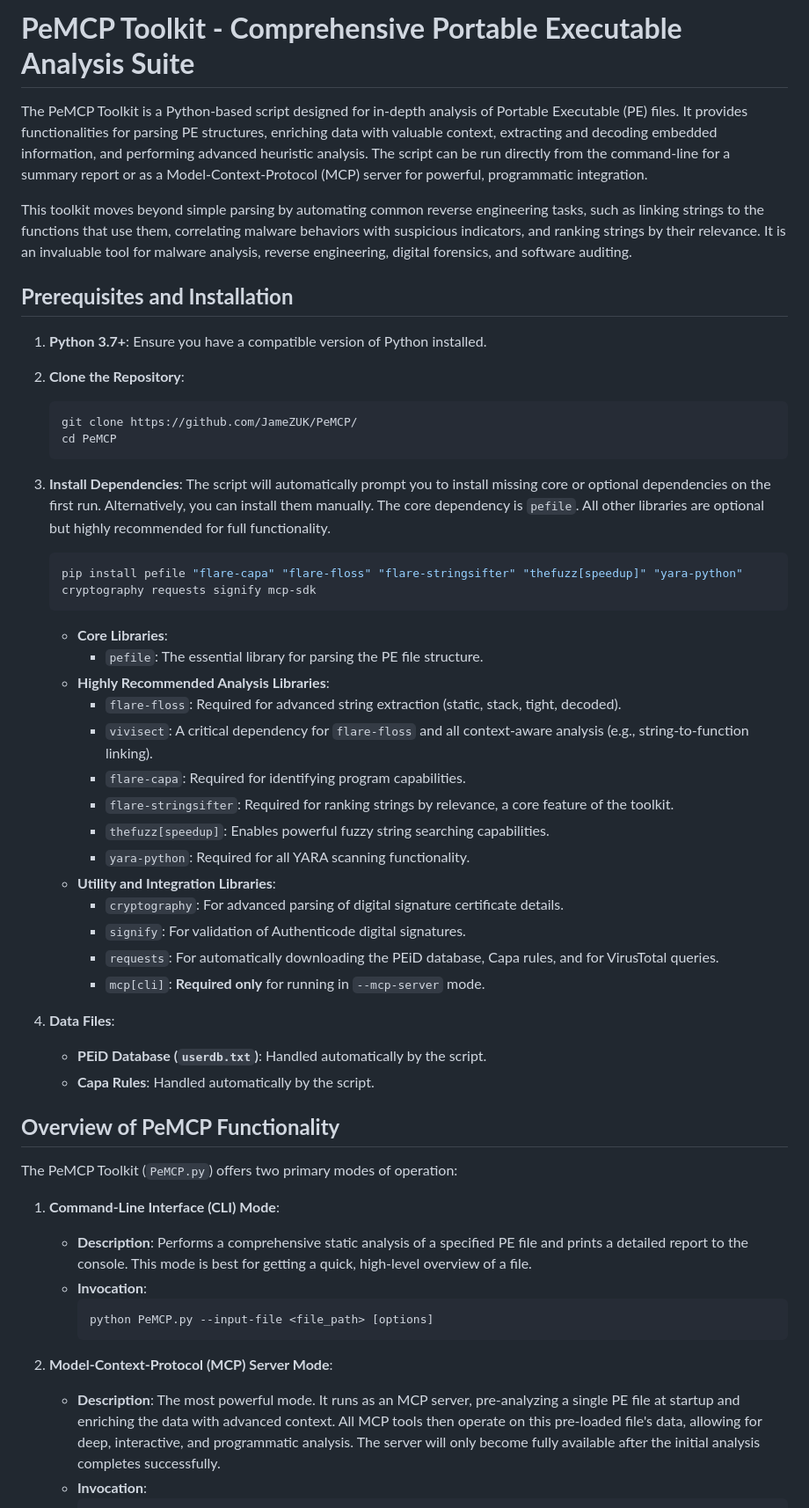
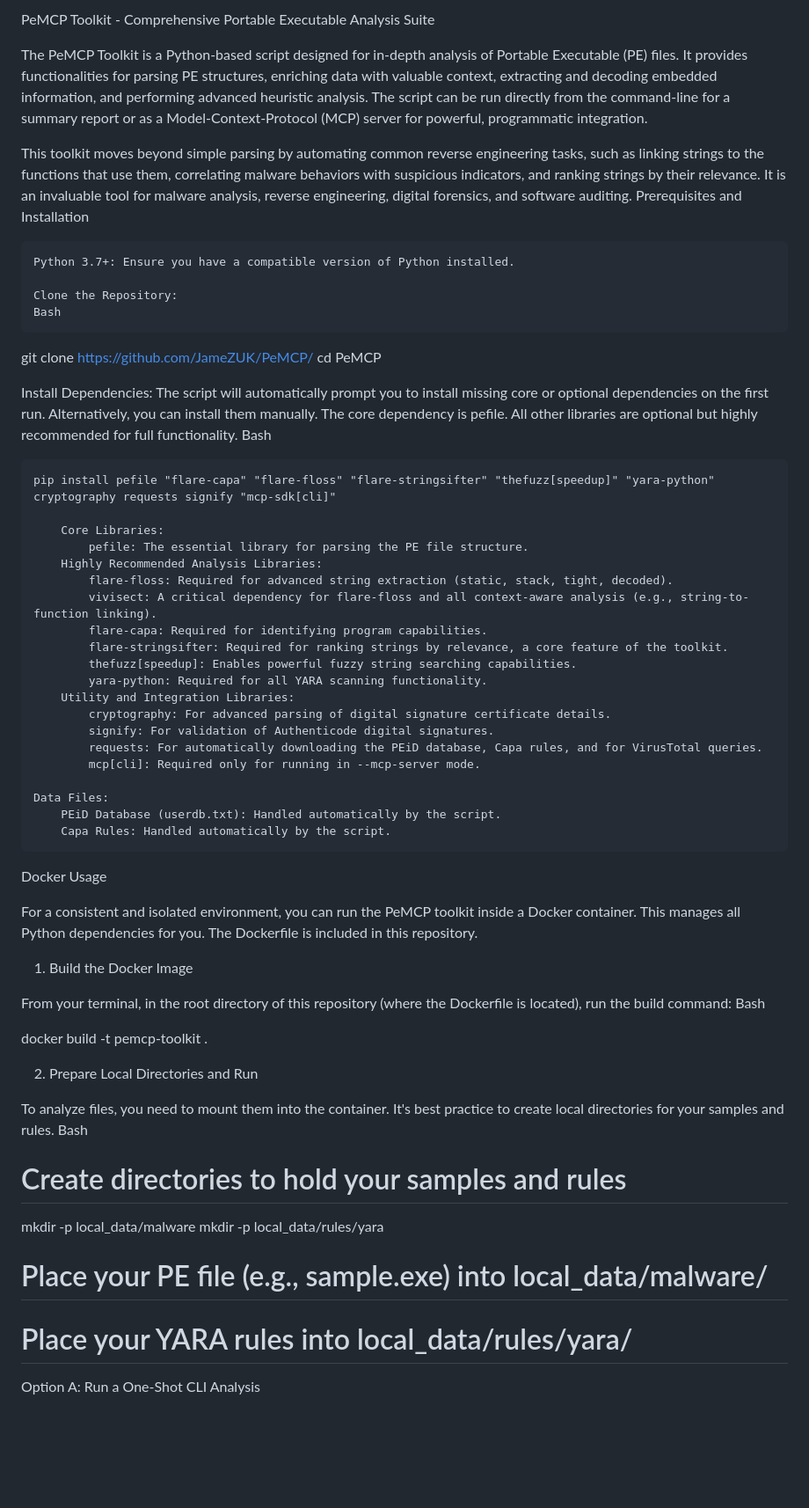
Before and after one commit to JameZUK/PeMCP, a Markdown page: README.md, the part around one of its changes. Shown at 88% size. GitHub-like rendering; blank space fills up the shorter version.

````diff
--- a/README.md
+++ b/README.md
@@ -1,52 +1,63 @@
-# **PeMCP Toolkit - Comprehensive Portable Executable Analysis Suite**
+PeMCP Toolkit - Comprehensive Portable Executable Analysis Suite
 
 The PeMCP Toolkit is a Python-based script designed for in-depth analysis of Portable Executable (PE) files. It provides functionalities for parsing PE structures, enriching data with valuable context, extracting and decoding embedded information, and performing advanced heuristic analysis. The script can be run directly from the command-line for a summary report or as a Model-Context-Protocol (MCP) server for powerful, programmatic integration.
 
 This toolkit moves beyond simple parsing by automating common reverse engineering tasks, such as linking strings to the functions that use them, correlating malware behaviors with suspicious indicators, and ranking strings by their relevance. It is an invaluable tool for malware analysis, reverse engineering, digital forensics, and software auditing.
+Prerequisites and Installation
 
-## **Prerequisites and Installation**
+    Python 3.7+: Ensure you have a compatible version of Python installed.
 
-1.  **Python 3.7+**: Ensure you have a compatible version of Python installed.
-2.  **Clone the Repository**:
-    ```bash
-    git clone https://github.com/JameZUK/PeMCP/
-    cd PeMCP
-    ```
-3.  **Install Dependencies**: The script will automatically prompt you to install missing core or optional dependencies on the first run. Alternatively, you can install them manually. The core dependency is `pefile`. All other libraries are optional but highly recommended for full functionality.
-    ```bash
-    pip install pefile "flare-capa" "flare-floss" "flare-stringsifter" "thefuzz[speedup]" "yara-python" cryptography requests signify mcp-sdk
-    ```
-    * **Core Libraries**:
-        * `pefile`: The essential library for parsing the PE file structure.
-    * **Highly Recommended Analysis Libraries**:
-        * `flare-floss`: Required for advanced string extraction (static, stack, tight, decoded).
-        * `vivisect`: A critical dependency for `flare-floss` and all context-aware analysis (e.g., string-to-function linking).
-        * `flare-capa`: Required for identifying program capabilities.
-        * `flare-stringsifter`: Required for ranking strings by relevance, a core feature of the toolkit.
-        * `thefuzz[speedup]`: Enables powerful fuzzy string searching capabilities.
-        * `yara-python`: Required for all YARA scanning functionality.
-    * **Utility and Integration Libraries**:
-        * `cryptography`: For advanced parsing of digital signature certificate details.
-        * `signify`: For validation of Authenticode digital signatures.
-        * `requests`: For automatically downloading the PEiD database, Capa rules, and for VirusTotal queries.
-        * `mcp[cli]`: **Required only** for running in `--mcp-server` mode.
+    Clone the Repository:
+    Bash
 
-4.  **Data Files**:
-    * **PEiD Database (`userdb.txt`)**: Handled automatically by the script.
-    * **Capa Rules**: Handled automatically by the script.
+git clone https://github.com/JameZUK/PeMCP/
+cd PeMCP
 
-## **Overview of PeMCP Functionality**
+Install Dependencies: The script will automatically prompt you to install missing core or optional dependencies on the first run. Alternatively, you can install them manually. The core dependency is pefile. All other libraries are optional but highly recommended for full functionality.
+Bash
 
-The PeMCP Toolkit (`PeMCP.py`) offers two primary modes of operation:
+    pip install pefile "flare-capa" "flare-floss" "flare-stringsifter" "thefuzz[speedup]" "yara-python" cryptography requests signify "mcp-sdk[cli]"
 
-1.  **Command-Line Interface (CLI) Mode**:
-    * **Description**: Performs a comprehensive static analysis of a specified PE file and prints a detailed report to the console. This mode is best for getting a quick, high-level overview of a file.
-    * **Invocation**:
-        ```bash
-        python PeMCP.py --input-file <file_path> [options]
-        ```
+        Core Libraries:
+            pefile: The essential library for parsing the PE file structure.
+        Highly Recommended Analysis Libraries:
+            flare-floss: Required for advanced string extraction (static, stack, tight, decoded).
+            vivisect: A critical dependency for flare-floss and all context-aware analysis (e.g., string-to-function linking).
+            flare-capa: Required for identifying program capabilities.
+            flare-stringsifter: Required for ranking strings by relevance, a core feature of the toolkit.
+            thefuzz[speedup]: Enables powerful fuzzy string searching capabilities.
+            yara-python: Required for all YARA scanning functionality.
+        Utility and Integration Libraries:
+            cryptography: For advanced parsing of digital signature certificate details.
+            signify: For validation of Authenticode digital signatures.
+            requests: For automatically downloading the PEiD database, Capa rules, and for VirusTotal queries.
+            mcp[cli]: Required only for running in --mcp-server mode.
 
-2.  **Model-Context-Protocol (MCP) Server Mode**:
-    * **Description**: The most powerful mode. It runs as an MCP server, pre-analyzing a single PE file at startup and enriching the data with advanced context. All MCP tools then operate on this pre-loaded file's data, allowing for deep, interactive, and programmatic analysis. The server will only become fully available after the initial analysis completes successfully.
-    * **Invocation**:
-        ```bash
+    Data Files:
+        PEiD Database (userdb.txt): Handled automatically by the script.
+        Capa Rules: Handled automatically by the script.
+
+Docker Usage
+
+For a consistent and isolated environment, you can run the PeMCP toolkit inside a Docker container. This manages all Python dependencies for you. The Dockerfile is included in this repository.
+1. Build the Docker Image
+
+From your terminal, in the root directory of this repository (where the Dockerfile is located), run the build command:
+Bash
+
+docker build -t pemcp-toolkit .
+
+2. Prepare Local Directories and Run
+
+To analyze files, you need to mount them into the container. It's best practice to create local directories for your samples and rules.
+Bash
+
+# Create directories to hold your samples and rules
+mkdir -p local_data/malware
+mkdir -p local_data/rules/yara
+
+# Place your PE file (e.g., sample.exe) into local_data/malware/
+# Place your YARA rules into local_data/rules/yara/
+
+Option A: Run a One-Shot CLI Analysis
+
````
Also changed, not shown: other parts of README.md (+129 -76 lines).
